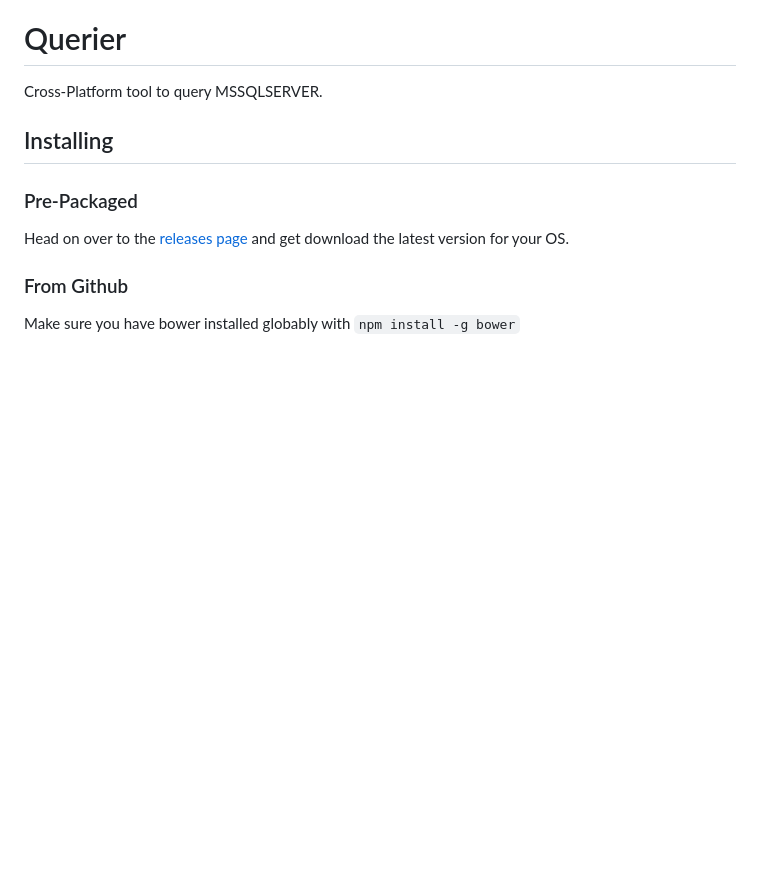
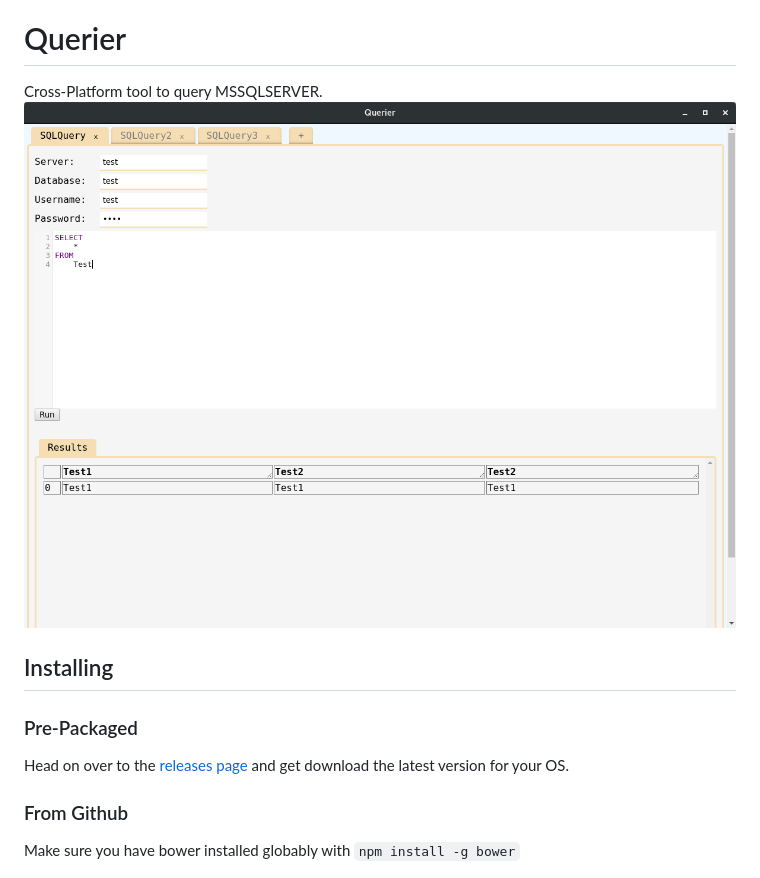
Before and after one commit to jpfeiffer16/Querier, a Markdown page: README.md, the part around the change. Drawn GitHub-style; pictures changed too: client/images/screenshots/Querier1.png (added); blank space fills up the shorter version.

Commit message:
Adding screenshot

```diff
--- a/README.md
+++ b/README.md
@@ -1,5 +1,6 @@
 # Querier
 Cross-Platform tool to query MSSQLSERVER.
+![Querier Screenshot](/client/images/screenshots/Querier1.png)
 
 ## Installing
 
```
